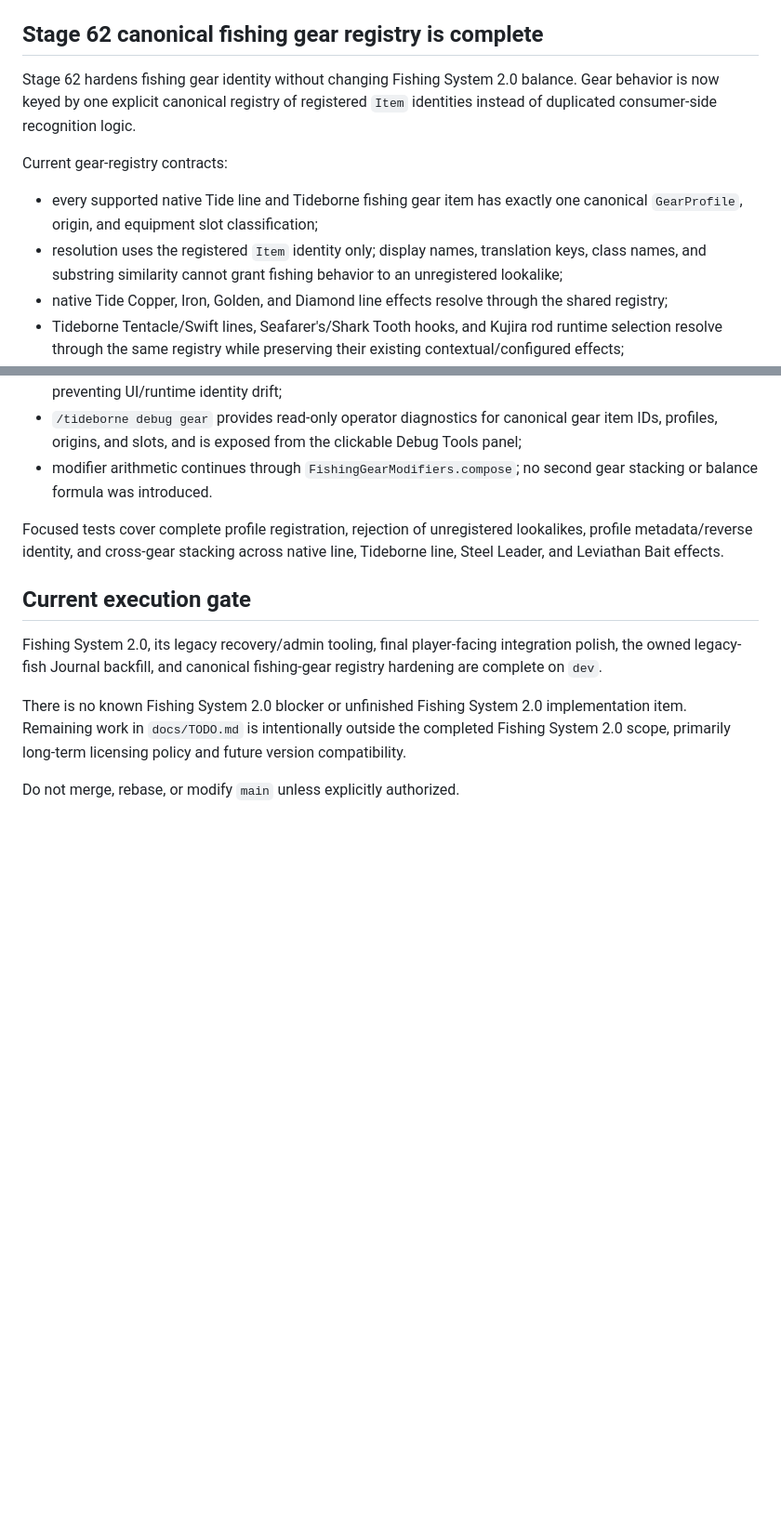
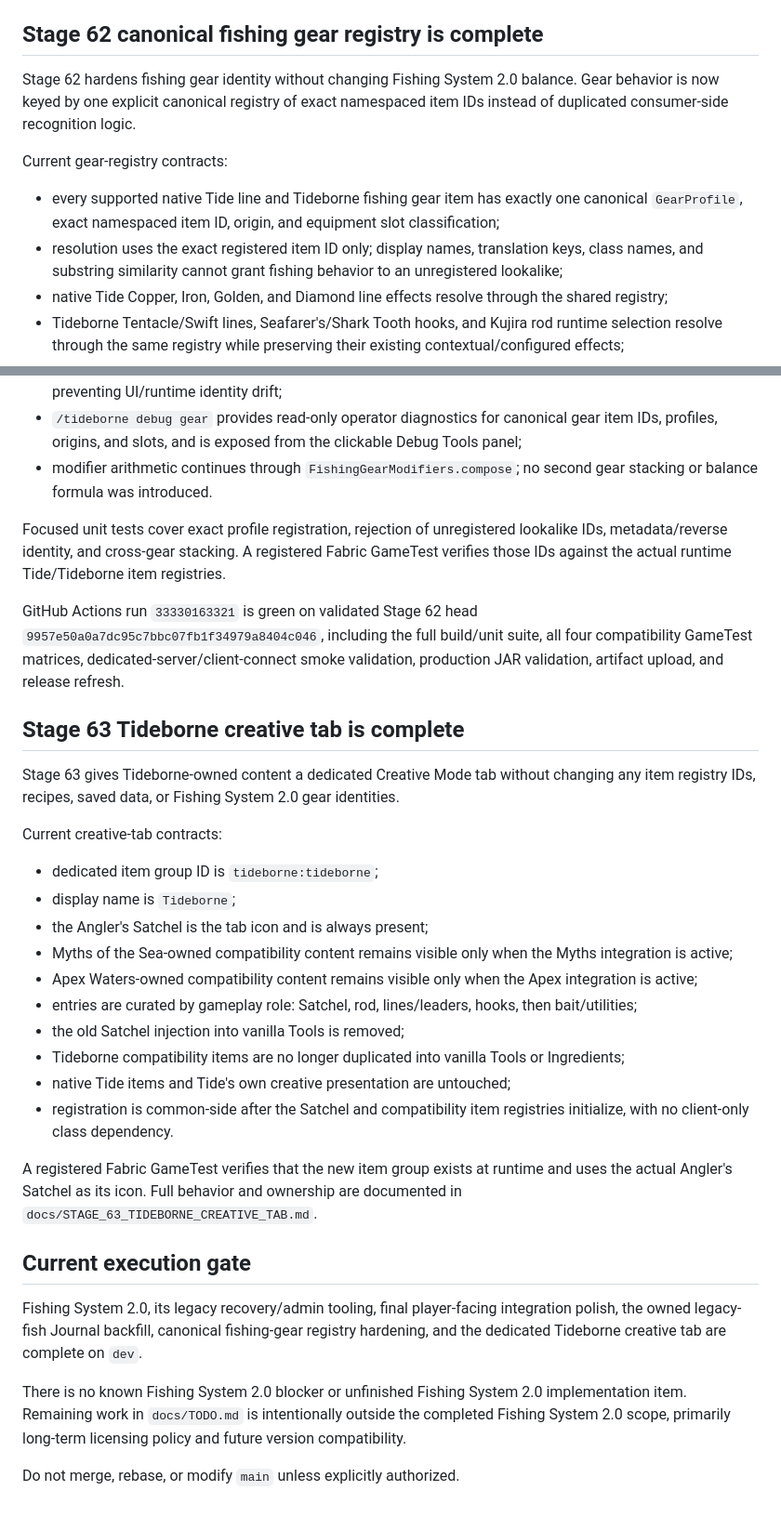
Before and after one commit to RedsLovesGames/TIDEBORNE, a Markdown page: docs/CURRENT_STATE.md, 2 parts joined by grey strips. Shown at 93% size. GitHub-like rendering; blank space fills up the shorter version.

Commit message:
docs: record Stage 63 creative tab state

```diff
--- a/docs/CURRENT_STATE.md
+++ b/docs/CURRENT_STATE.md
@@ -190,14 +190,14 @@ The `TIDEBORN-2.0.0` release now targets that implementation commit. Its refresh
 ## Stage 62 canonical fishing gear registry is complete
 
 Stage 62 hardens fishing gear identity without changing Fishing System 2.0 balance. Gear behavior is
-now keyed by one explicit canonical registry of registered `Item` identities instead of duplicated
+now keyed by one explicit canonical registry of exact namespaced item IDs instead of duplicated
 consumer-side recognition logic.
 
 Current gear-registry contracts:
 
 - every supported native Tide line and Tideborne fishing gear item has exactly one canonical
-  `GearProfile`, origin, and equipment slot classification;
-- resolution uses the registered `Item` identity only; display names, translation keys, class names,
+  `GearProfile`, exact namespaced item ID, origin, and equipment slot classification;
+- resolution uses the exact registered item ID only; display names, translation keys, class names,
   and substring similarity cannot grant fishing behavior to an unregistered lookalike;
 - native Tide Copper, Iron, Golden, and Diamond line effects resolve through the shared registry;
 - Tideborne Tentacle/Swift lines, Seafarer's/Shark Tooth hooks, and Kujira rod runtime selection
@@ -213,15 +213,44 @@ Current gear-registry contracts:
 - modifier arithmetic continues through `FishingGearModifiers.compose`; no second gear stacking or
   balance formula was introduced.
 
-Focused tests cover complete profile registration, rejection of unregistered lookalikes, profile
-metadata/reverse identity, and cross-gear stacking across native line, Tideborne line, Steel Leader,
-and Leviathan Bait effects.
+Focused unit tests cover exact profile registration, rejection of unregistered lookalike IDs,
+metadata/reverse identity, and cross-gear stacking. A registered Fabric GameTest verifies those IDs
+against the actual runtime Tide/Tideborne item registries.
+
+GitHub Actions run `33330163321` is green on validated Stage 62 head
+`9957e50a0a7dc95c7bbc07fb1f34979a8404c046`, including the full build/unit suite, all four
+compatibility GameTest matrices, dedicated-server/client-connect smoke validation, production JAR
+validation, artifact upload, and release refresh.
+
+## Stage 63 Tideborne creative tab is complete
+
+Stage 63 gives Tideborne-owned content a dedicated Creative Mode tab without changing any item
+registry IDs, recipes, saved data, or Fishing System 2.0 gear identities.
+
+Current creative-tab contracts:
+
+- dedicated item group ID is `tideborne:tideborne`;
+- display name is `Tideborne`;
+- the Angler's Satchel is the tab icon and is always present;
+- Myths of the Sea-owned compatibility content remains visible only when the Myths integration is
+  active;
+- Apex Waters-owned compatibility content remains visible only when the Apex integration is active;
+- entries are curated by gameplay role: Satchel, rod, lines/leaders, hooks, then bait/utilities;
+- the old Satchel injection into vanilla Tools is removed;
+- Tideborne compatibility items are no longer duplicated into vanilla Tools or Ingredients;
+- native Tide items and Tide's own creative presentation are untouched;
+- registration is common-side after the Satchel and compatibility item registries initialize, with
+  no client-only class dependency.
+
+A registered Fabric GameTest verifies that the new item group exists at runtime and uses the actual
+Angler's Satchel as its icon. Full behavior and ownership are documented in
+`docs/STAGE_63_TIDEBORNE_CREATIVE_TAB.md`.
 
 ## Current execution gate
 
 Fishing System 2.0, its legacy recovery/admin tooling, final player-facing integration polish, the
-owned legacy-fish Journal backfill, and canonical fishing-gear registry hardening are complete on
-`dev`.
+owned legacy-fish Journal backfill, canonical fishing-gear registry hardening, and the dedicated
+Tideborne creative tab are complete on `dev`.
 
 There is no known Fishing System 2.0 blocker or unfinished Fishing System 2.0 implementation item.
 Remaining work in `docs/TODO.md` is intentionally outside the completed Fishing System 2.0 scope,
```
